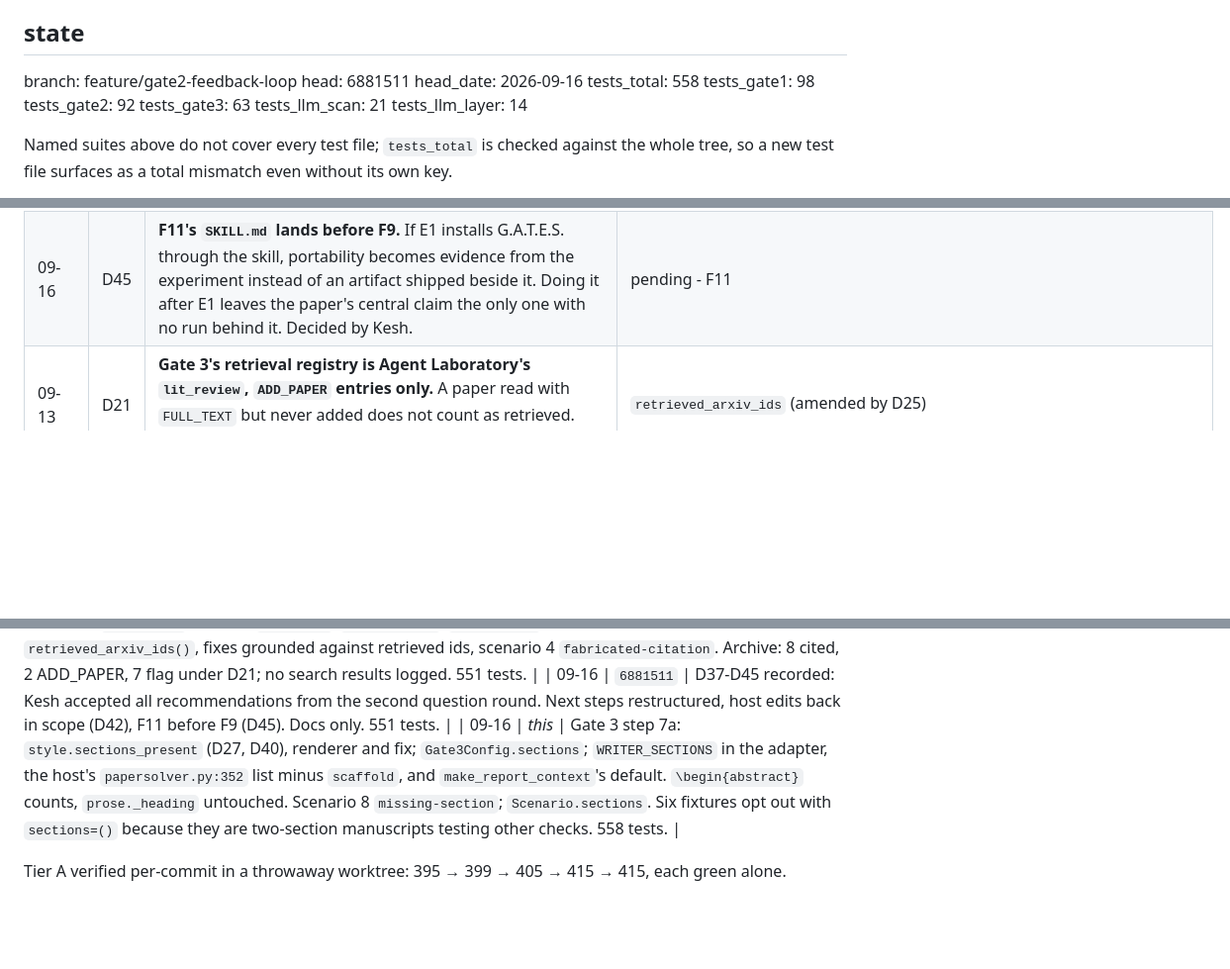
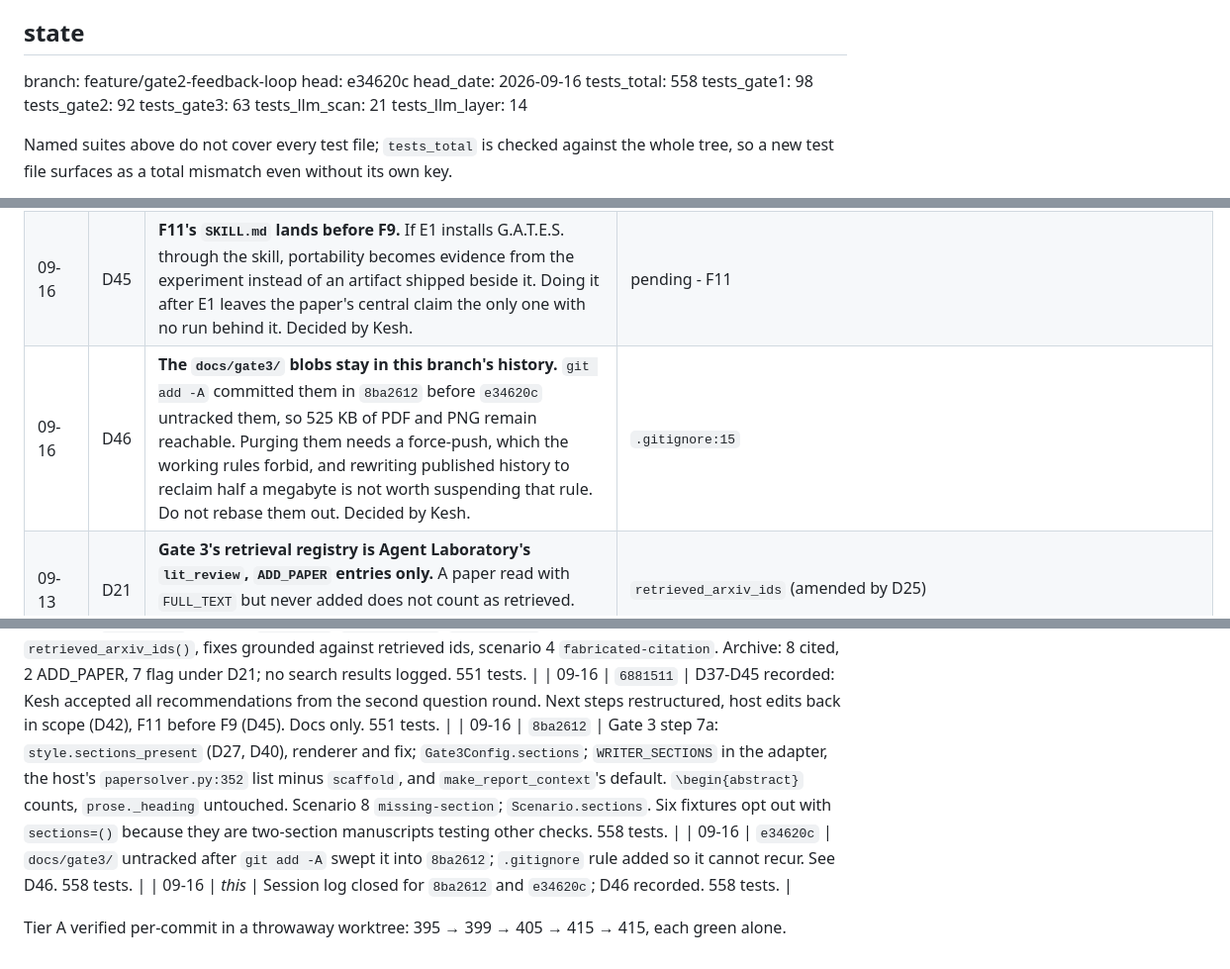
Before and after one commit to bananatruck/gates, a Markdown page: progress.md, 3 parts joined by grey strips. Shown at 99% size. GitHub-like rendering; blank space fills up the shorter version.

Commit message:
Close the session log for 8ba2612 and e34620c, record D46
The step 7a row still read *this* and the docs/gate3 untracking had no row at
all, so the log did not account for the last two commits. D46 records that
the blobs stay in history rather than being rebased out, so a later session
does not try to help by rewriting published history.

Docs only, 558 tests unchanged.

Co-authored-by: Cursor <cursoragent@cursor.com>

```diff
--- a/progress.md
+++ b/progress.md
@@ -15,7 +15,7 @@ otherwise would be the same overclaim as a green check that never ran. Update th
 
 <!-- STATE:BEGIN -->
 branch: feature/gate2-feedback-loop
-head: 6881511
+head: e34620c
 head_date: 2026-09-16
 tests_total: 558
 tests_gate1: 98
@@ -180,6 +180,7 @@ Append-only. One line each: date, decision, where it is enforced.
 | 09-16 | D43 | **`PLAN.md` comes down to what is built.** `report.bibliography_generated` and `report.citation_metadata_matches` leave §5.1, `report.citations_in_registry` is renamed to the as-built `source.cited_papers_in_registry`, and §5.2's citation row becomes detected-and-measured rather than "eliminated by construction". Rejected: building a registry-emitted bibliography to earn the construction claim, which would change how the host writes citations and cost the portability claim. Decided by Kesh. | pending - docs |
 | 09-16 | D44 | **`CLAUDE.md` §6 is narrowed, not deleted.** Step 6 built the retrieved-id half via `retrieved_arxiv_ids()`; `source.identifiers_resolve` still has no registry. Decided by Kesh. | pending - docs |
 | 09-16 | D45 | **F11's `SKILL.md` lands before F9.** If E1 installs G.A.T.E.S. through the skill, portability becomes evidence from the experiment instead of an artifact shipped beside it. Doing it after E1 leaves the paper's central claim the only one with no run behind it. Decided by Kesh. | pending - F11 |
+| 09-16 | D46 | **The `docs/gate3/` blobs stay in this branch's history.** `git add -A` committed them in `8ba2612` before `e34620c` untracked them, so 525 KB of PDF and PNG remain reachable. Purging them needs a force-push, which the working rules forbid, and rewriting published history to reclaim half a megabyte is not worth suspending that rule. Do not rebase them out. Decided by Kesh. | `.gitignore:15` |
 | 09-13 | D21 | **Gate 3's retrieval registry is Agent Laboratory's `lit_review`, `ADD_PAPER` entries only.** A paper read with `FULL_TEXT` but never added does not count as retrieved. Identifier is the host's `arxiv_id`. Decided by Kesh. | `retrieved_arxiv_ids` (amended by D25) |
 
 ## session log
@@ -230,6 +231,8 @@ Append-only. One line each: date, decision, where it is enforced.
 | 09-16 | `975059b` | Q14 / D36: `tests/test_key_leak.py` plays Gates 1-3 through the adapter with a sentinel key and a fake host `inference`; no file or prompt holds it; verified failing with `_without_credentials` disabled. 536 tests. |
 | 09-16 | `7c351cb` | Gate 3 step 6: `source.cited_papers_in_registry` (arXiv ids version-stripped, mismatch as evidence, DOIs fail), `retrieved=` through `run_gate3`/`gated_report`/`report_loop` (read after each write), `retrieved_arxiv_ids()`, fixes grounded against retrieved ids, scenario 4 `fabricated-citation`. Archive: 8 cited, 2 ADD_PAPER, 7 flag under D21; no search results logged. 551 tests. |
 | 09-16 | `6881511` | D37-D45 recorded: Kesh accepted all recommendations from the second question round. Next steps restructured, host edits back in scope (D42), F11 before F9 (D45). Docs only. 551 tests. |
-| 09-16 | *this* | Gate 3 step 7a: `style.sections_present` (D27, D40), renderer and fix; `Gate3Config.sections`; `WRITER_SECTIONS` in the adapter, the host's `papersolver.py:352` list minus `scaffold`, and `make_report_context`'s default. `\begin{abstract}` counts, `prose._heading` untouched. Scenario 8 `missing-section`; `Scenario.sections`. Six fixtures opt out with `sections=()` because they are two-section manuscripts testing other checks. 558 tests. |
+| 09-16 | `8ba2612` | Gate 3 step 7a: `style.sections_present` (D27, D40), renderer and fix; `Gate3Config.sections`; `WRITER_SECTIONS` in the adapter, the host's `papersolver.py:352` list minus `scaffold`, and `make_report_context`'s default. `\begin{abstract}` counts, `prose._heading` untouched. Scenario 8 `missing-section`; `Scenario.sections`. Six fixtures opt out with `sections=()` because they are two-section manuscripts testing other checks. 558 tests. |
+| 09-16 | `e34620c` | `docs/gate3/` untracked after `git add -A` swept it into `8ba2612`; `.gitignore` rule added so it cannot recur. See D46. 558 tests. |
+| 09-16 | *this* | Session log closed for `8ba2612` and `e34620c`; D46 recorded. 558 tests. |
 
 Tier A verified per-commit in a throwaway worktree: 395 → 399 → 405 → 415 → 415, each green alone.
```
